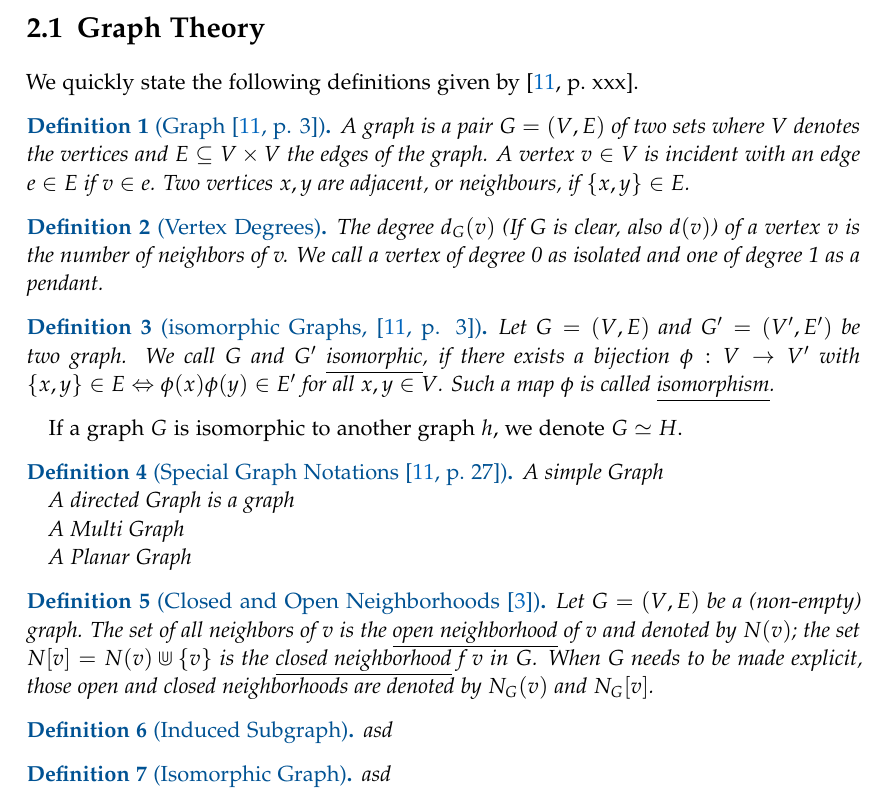
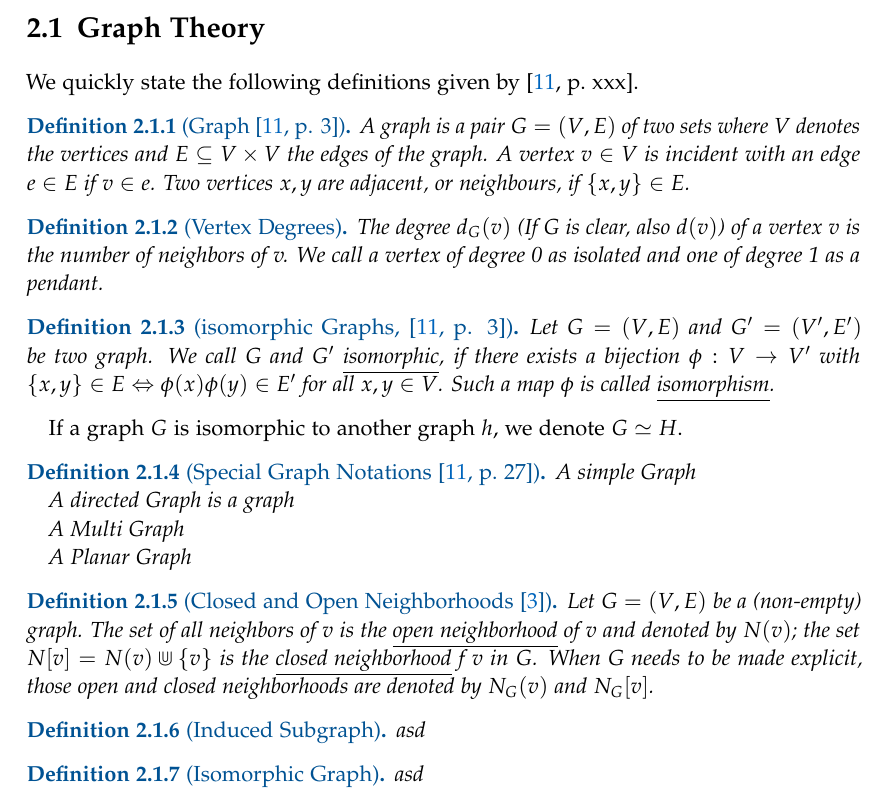
Before and after one commit to lukas681/Master-Thesis, a LaTeX thesis (main.tex, which reads settings/commands.tex): part of page 15 of 55, cut so that both start at the same text. Compiled offline with pdfLaTeX; a LaTeX package or settings file that is missing is left out.

Commit message:
Orientation help

```diff
--- a/settings/commands.tex
+++ b/settings/commands.tex
@@ -36,15 +36,15 @@
 \newcommand{\brown}[1]{\textcolor{brown}{#1}}
 
 % THEOREM ENVIRONMENTS
-\newtheorem{fact}{\protect\color{TUMSecondaryBlue} Fact}
+\newtheorem{fact}{\protect\color{TUMSecondaryBlue} Fact}[section] % CHAPTER CHANGE TO SECTION TO GET ONE MORE LEVEL
 \newtheorem{rgl}  {\protect\color{TUMSecondaryBlue} Rule}
 \newtheorem{theorem}{\protect\color{TUMSecondaryBlue} Theorem}
 
-\newtheorem{definition}{\protect\color{TUMSecondaryBlue} Definition}
+\newtheorem{definition}{\protect\color{TUMSecondaryBlue} Definition}[section]
 
-\newtheorem{corollary}{\protect\color{TUMSecondaryBlue} Corollary}
-\newtheorem{lemma}{\protect\color{TUMSecondaryBlue} Lemma}
-\newtheorem{proposition}{\protect\color{TUMSecondaryBlue} Proposition}
+\newtheorem{corollary}{\protect\color{TUMSecondaryBlue} Corollary}[section]
+\newtheorem{lemma}{\protect\color{TUMSecondaryBlue} Lemma}[section]
+\newtheorem{proposition}{\protect\color{TUMSecondaryBlue} Proposition}[section]
 
 \newcounter{casenum}
 \newenvironment{caseof}{\setcounter{casenum}{0}}{\vskip.5\baselineskip}
```
